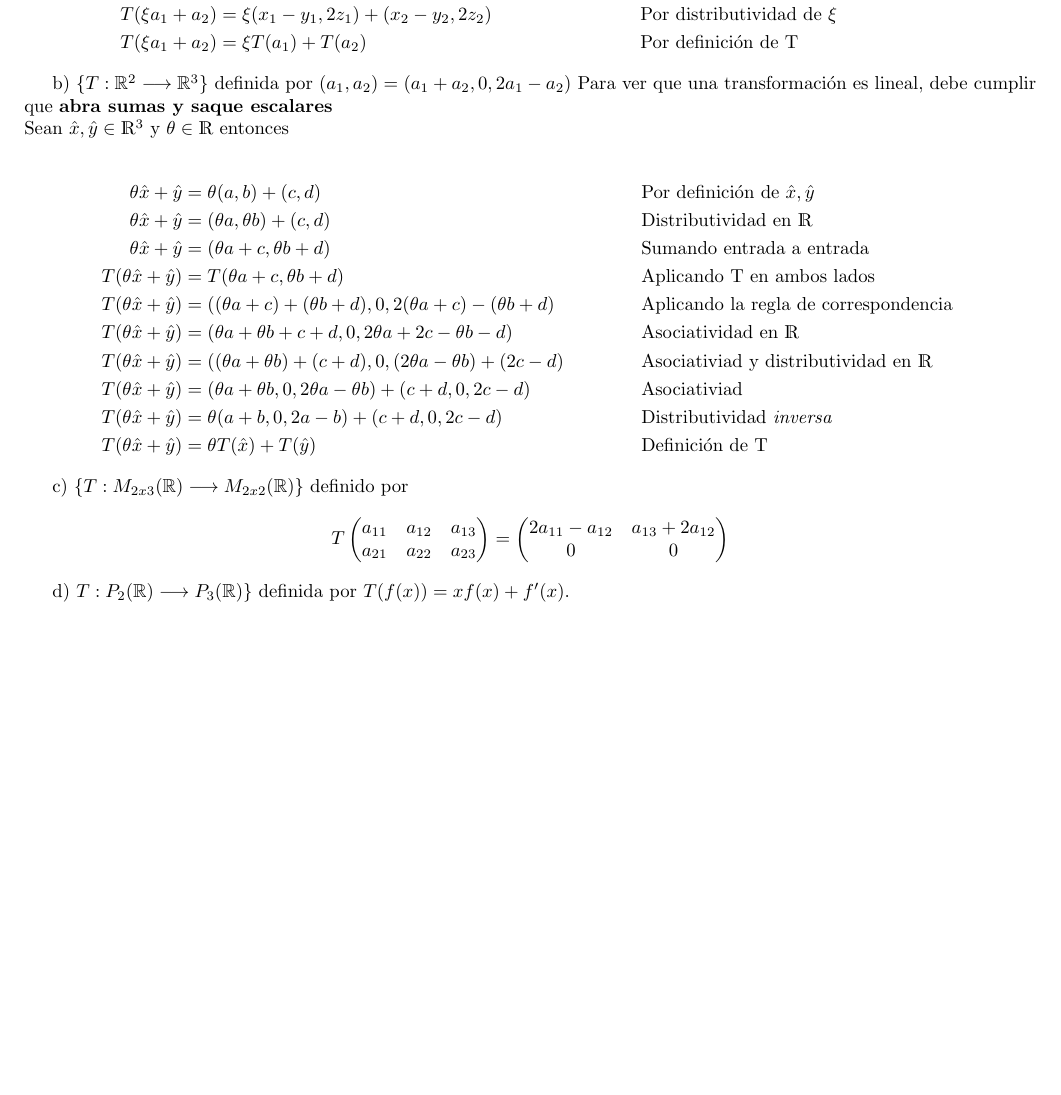
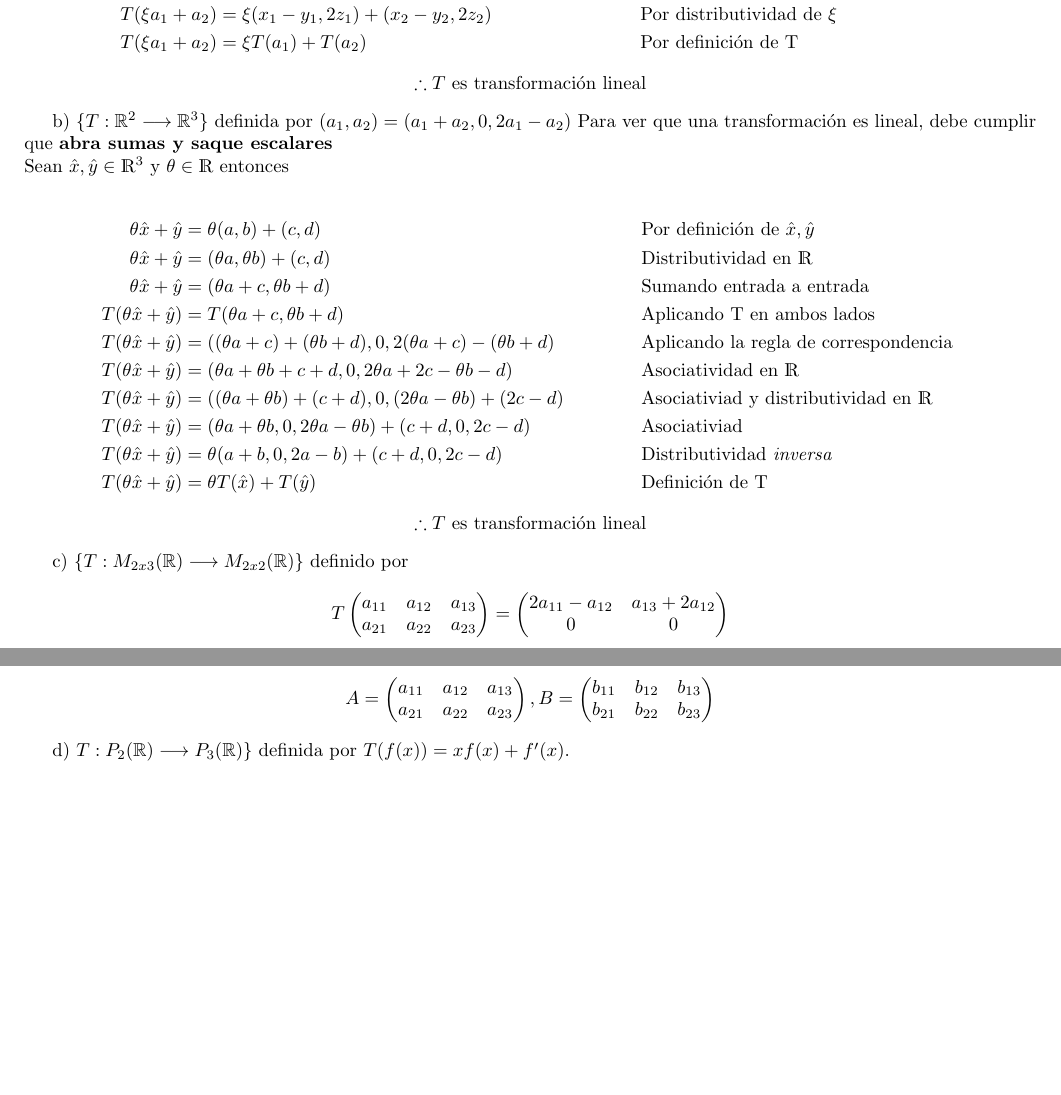
Before and after one commit to arielmerin/MCAII, a LaTeX document (Main.tex): part of page 18 of 18 before the commit and two parts of pages 18 and 19 of 19 after it, the two joined at a grey line, cut so that both start at the same text, the shorter picture padded with empty space. Compiled offline with pdfLaTeX.

Commit message:
10.b transf. lineal

```diff
--- a/Main.tex
+++ b/Main.tex
@@ -1303,6 +1303,9 @@ Como podemos apreciar los valores de $\alpha_{3}$ no son los mismos, y esto es d
 		T(\xi a_1 + a_2) &= \xi( x_1 - y_1, 2z_1) + (x_2 - y_2, 2z_2)&& \text{Por distributividad de $ \xi $} \\
 		T(\xi a_1 + a_2) &= \xi T(a_1) + T(a_2) && \text{Por definición de T}
 	\end{align*}
+	\begin{center}
+		$ \therefore T $ es transformación lineal
+	\end{center}
 
 
 
@@ -1322,10 +1325,21 @@ Como podemos apreciar los valores de $\alpha_{3}$ no son los mismos, y esto es d
 		T(\theta \hat{x} + \hat{y}) &=  \theta(a +b, 0, 2a - b) + (c + d, 0, 2c - d) &&\text{Distributividad \textit{inversa}}\\
 		T(\theta \hat{x} + \hat{y}) &=  \theta T(\hat{x}) + T(\hat{y}) &&\text{Definición de T}
 	\end{align*}
+	\begin{center}
+		$ \therefore T $ es transformación lineal
+	\end{center}
+
 
 	c) $\lbrace T: M_{2x3}(\mathbb{R}) \longrightarrow M_{2x2}(\mathbb{R}) \rbrace $ definido por
 	\[ T \begin{pmatrix} a_{11} & a_{12} & a_{13} \\ a_{21} & a_{22} & a_{23} \end{pmatrix} = \begin{pmatrix} 2a_{11} - a_{12} & a_{13} + 2a_{12} \\ 0 & 0 \end{pmatrix} \]
-
+	Sean $ A,B \in  M_{2x3}(\mathbb{R}), \lambda \in \R $ y que
+	\[ A = \begin{pmatrix}
+		a_{11} & a_{12} & a_{13}\\
+		a_{21} & a_{22} & a_{23}
+	\end{pmatrix}, B = \begin{pmatrix}
+		b_{11} & b_{12} & b_{13}\\
+		b_{21} & b_{22} & b_{23}
+	\end{pmatrix} \]
 
 
 	d) $T: P_{2}(\mathbb{R}) \longrightarrow P_{3}(\mathbb{R}) \rbrace$ definida por $T(f(x)) = xf(x) + f'(x)$.
```
Also changed, not shown: Main.pdf, 1 other file.
